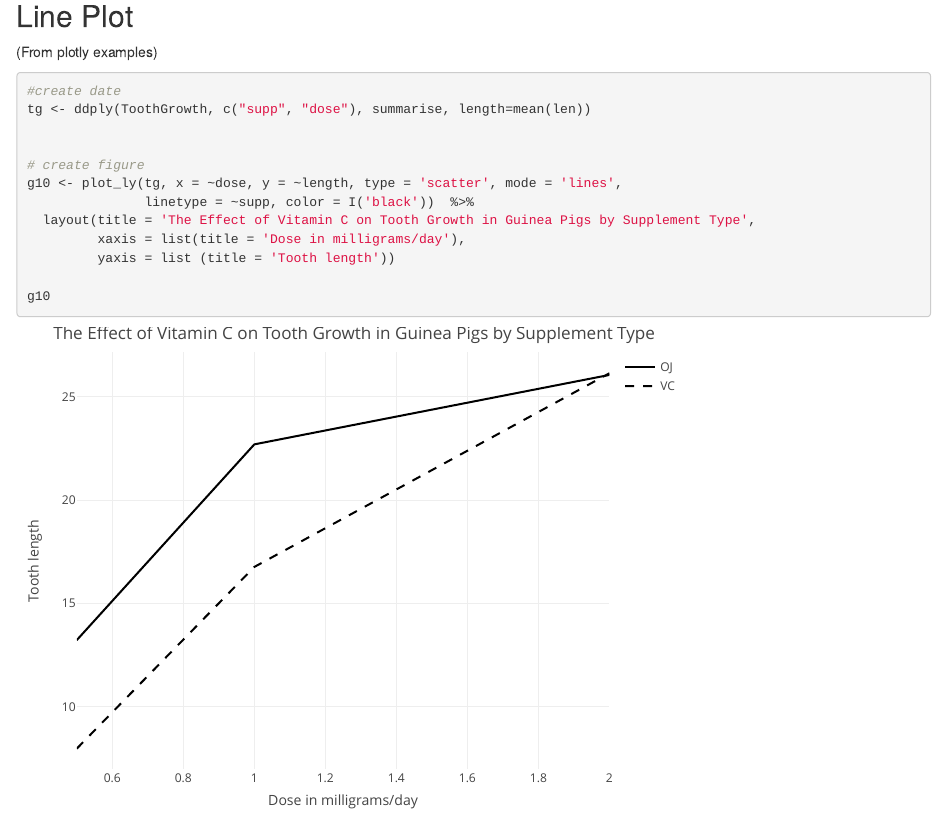
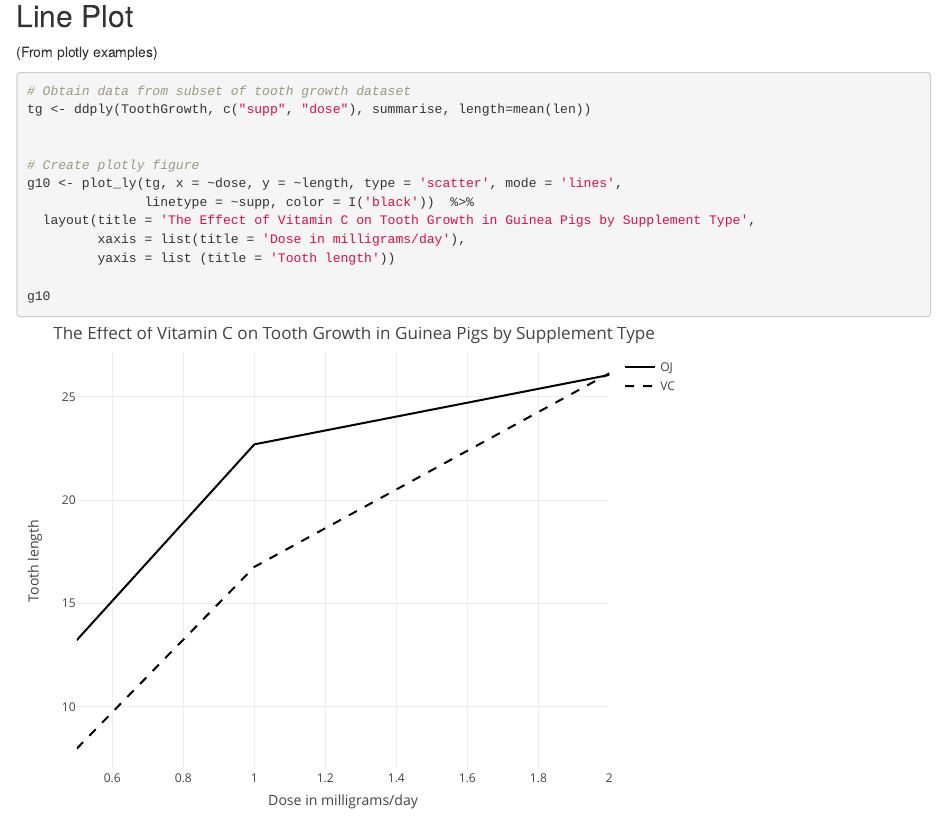
Before and after one commit to UVADS/DS-2003, an R Markdown document (09 Plotly & Interactive Graphs/class 17/plotly-1.Rmd): the page in a window 1100 px wide, from 16130 px down. Rendered offline with R 4.5, knitr and Pandoc, with nearby package versions.

Commit message:
Update plotly-1.Rmd

````diff
--- a/09 Plotly & Interactive Graphs/class 17/plotly-1.Rmd
+++ b/09 Plotly & Interactive Graphs/class 17/plotly-1.Rmd
@@ -346,11 +346,11 @@ g9b
 (From plotly examples)
 ```{r}
 
-#create date
+# Obtain data from subset of tooth growth dataset
 tg <- ddply(ToothGrowth, c("supp", "dose"), summarise, length=mean(len))
 
 
-# create figure
+# Create plotly figure
 g10 <- plot_ly(tg, x = ~dose, y = ~length, type = 'scatter', mode = 'lines',
                linetype = ~supp, color = I('black'))  %>%
   layout(title = 'The Effect of Vitamin C on Tooth Growth in Guinea Pigs by Supplement Type',
````
